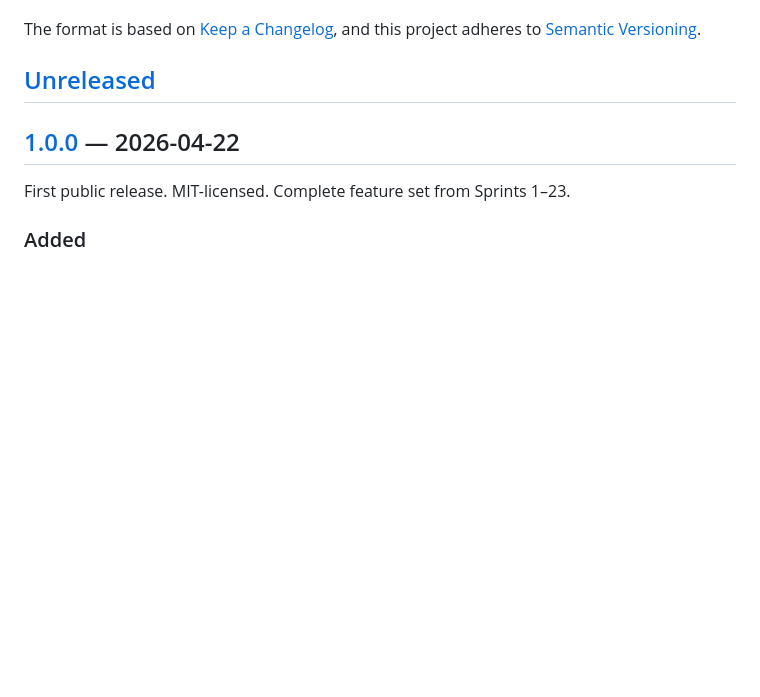
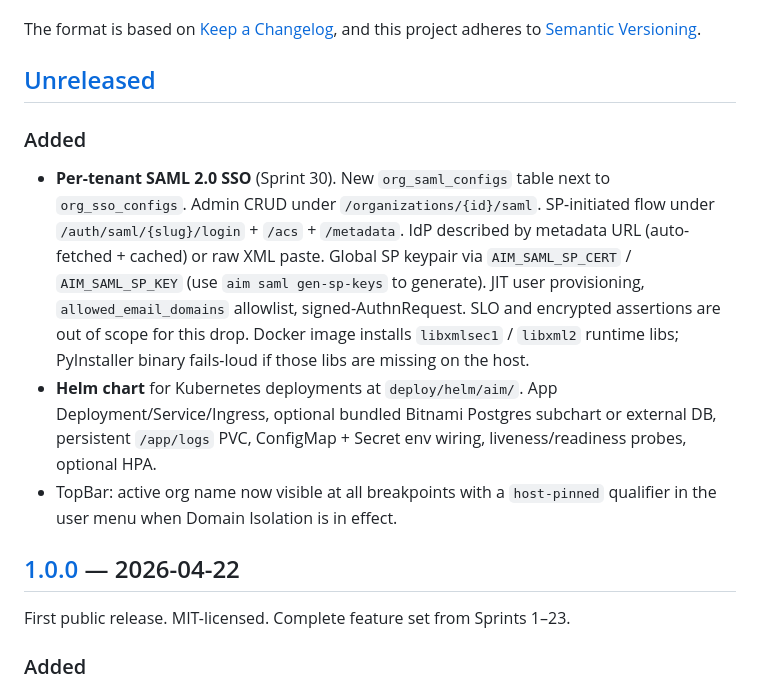
Before and after one commit to SpicyDaemon/OpsMender-AI, a Markdown page: CHANGELOG.md, the part around the change. Drawn GitHub-style; blank space fills up the shorter version.

```diff
--- a/CHANGELOG.md
+++ b/CHANGELOG.md
@@ -6,6 +6,11 @@ The format is based on [Keep a Changelog](https://keepachangelog.com/en/1.1.0/),
 and this project adheres to [Semantic Versioning](https://semver.org/spec/v2.0.0.html).
 
 ## [Unreleased]
+
+### Added
+- **Per-tenant SAML 2.0 SSO** (Sprint 30). New `org_saml_configs` table next to `org_sso_configs`. Admin CRUD under `/organizations/{id}/saml`. SP-initiated flow under `/auth/saml/{slug}/login` + `/acs` + `/metadata`. IdP described by metadata URL (auto-fetched + cached) or raw XML paste. Global SP keypair via `AIM_SAML_SP_CERT` / `AIM_SAML_SP_KEY` (use `aim saml gen-sp-keys` to generate). JIT user provisioning, `allowed_email_domains` allowlist, signed-AuthnRequest. SLO and encrypted assertions are out of scope for this drop. Docker image installs `libxmlsec1` / `libxml2` runtime libs; PyInstaller binary fails-loud if those libs are missing on the host.
+- **Helm chart** for Kubernetes deployments at `deploy/helm/aim/`. App Deployment/Service/Ingress, optional bundled Bitnami Postgres subchart or external DB, persistent `/app/logs` PVC, ConfigMap + Secret env wiring, liveness/readiness probes, optional HPA.
+- TopBar: active org name now visible at all breakpoints with a `host-pinned` qualifier in the user menu when Domain Isolation is in effect.
 
 ## [1.0.0] — 2026-04-22
 
```
Also changed, not shown: README.md (+11 -5 lines).
